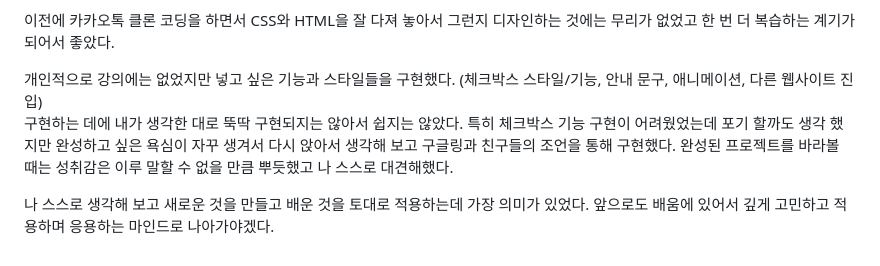
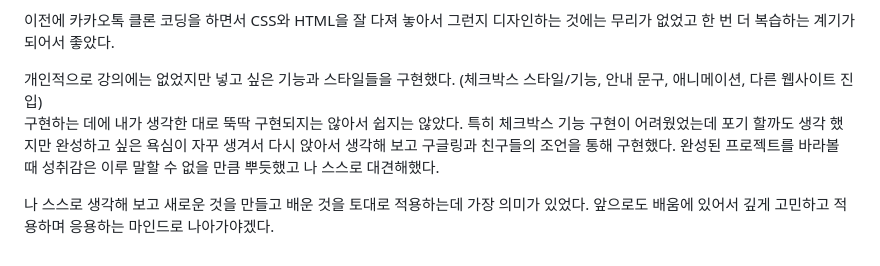
Before and after one commit to redbuttonking/web-vanillajs, a Markdown page: readme.md, the part around the change. Drawn GitHub-style; folded sections open.

```diff
--- a/readme.md
+++ b/readme.md
@@ -455,7 +455,7 @@ choeckbox가 선택이 되면 `updateTodoState()`가 실행됨
 이전에 카카오톡 클론 코딩을 하면서 CSS와 HTML을 잘 다져 놓아서 그런지 디자인하는 것에는 무리가 없었고 한 번 더 복습하는 계기가 되어서 좋았다.
 
 개인적으로 강의에는 없었지만 넣고 싶은 기능과 스타일들을 구현했다. (체크박스 스타일/기능, 안내 문구, 애니메이션, 다른 웹사이트 진입)
-구현하는 데에 내가 생각한 대로 뚝딱 구현되지는 않아서 쉽지는 않았다. 특히 체크박스 기능 구현이 어려웠었는데 포기 할까도 생각 했지만 완성하고 싶은 욕심이 자꾸 생겨서 다시 앉아서 생각해 보고 구글링과 친구들의 조언을 통해 구현했다. 완성된 프로젝트를 바라볼 때는 성취감은 이루 말할 수 없을 만큼 뿌듯했고 나 스스로 대견해했다.
+구현하는 데에 내가 생각한 대로 뚝딱 구현되지는 않아서 쉽지는 않았다. 특히 체크박스 기능 구현이 어려웠었는데 포기 할까도 생각 했지만 완성하고 싶은 욕심이 자꾸 생겨서 다시 앉아서 생각해 보고 구글링과 친구들의 조언을 통해 구현했다. 완성된 프로젝트를 바라볼 때 성취감은 이루 말할 수 없을 만큼 뿌듯했고 나 스스로 대견해했다.
 
 나 스스로 생각해 보고 새로운 것을 만들고 배운 것을 토대로 적용하는데 가장 의미가 있었다. 앞으로도 배움에 있어서 깊게 고민하고 적용하며 응용하는 마인드로 나아가야겠다.
 
```
